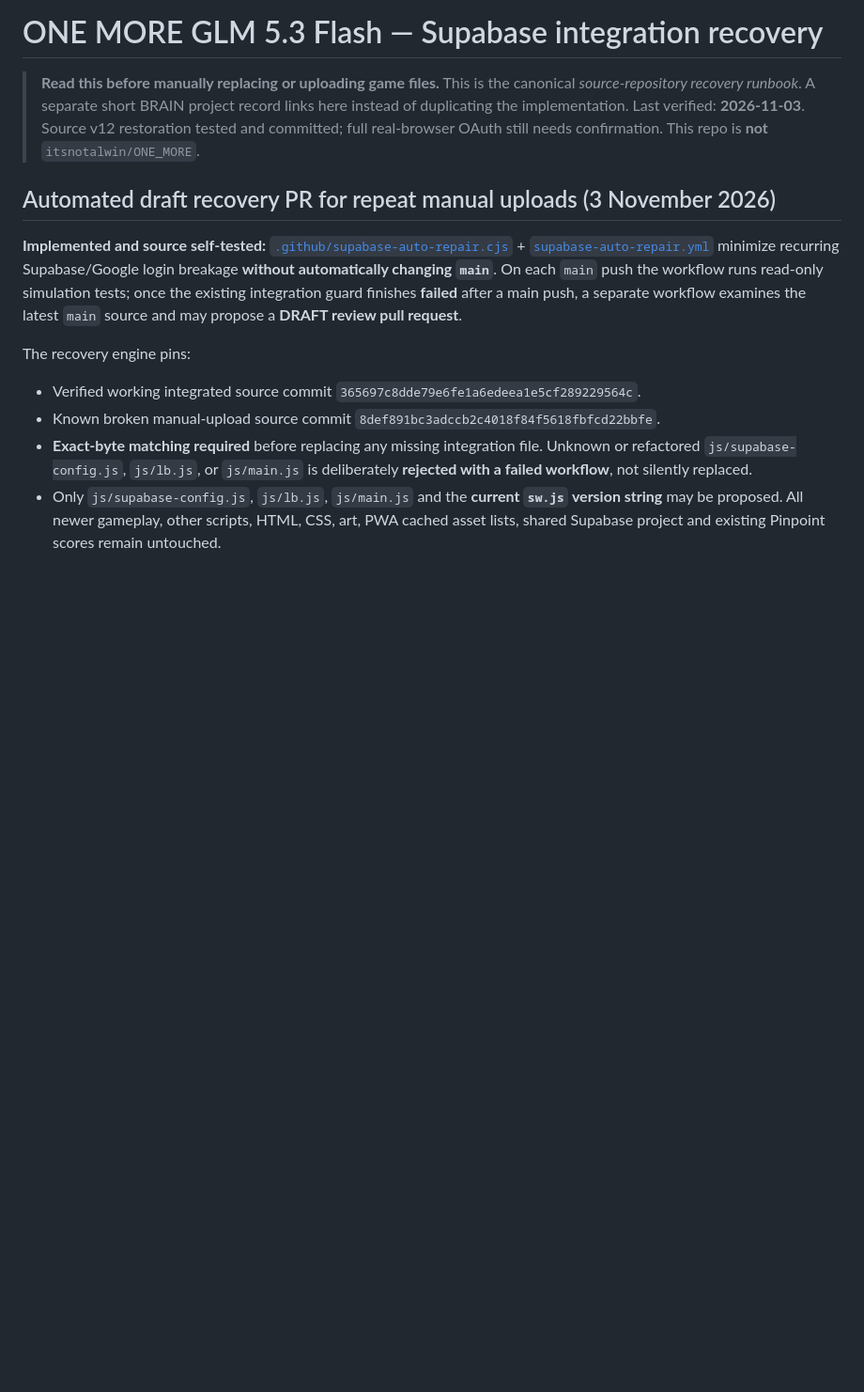
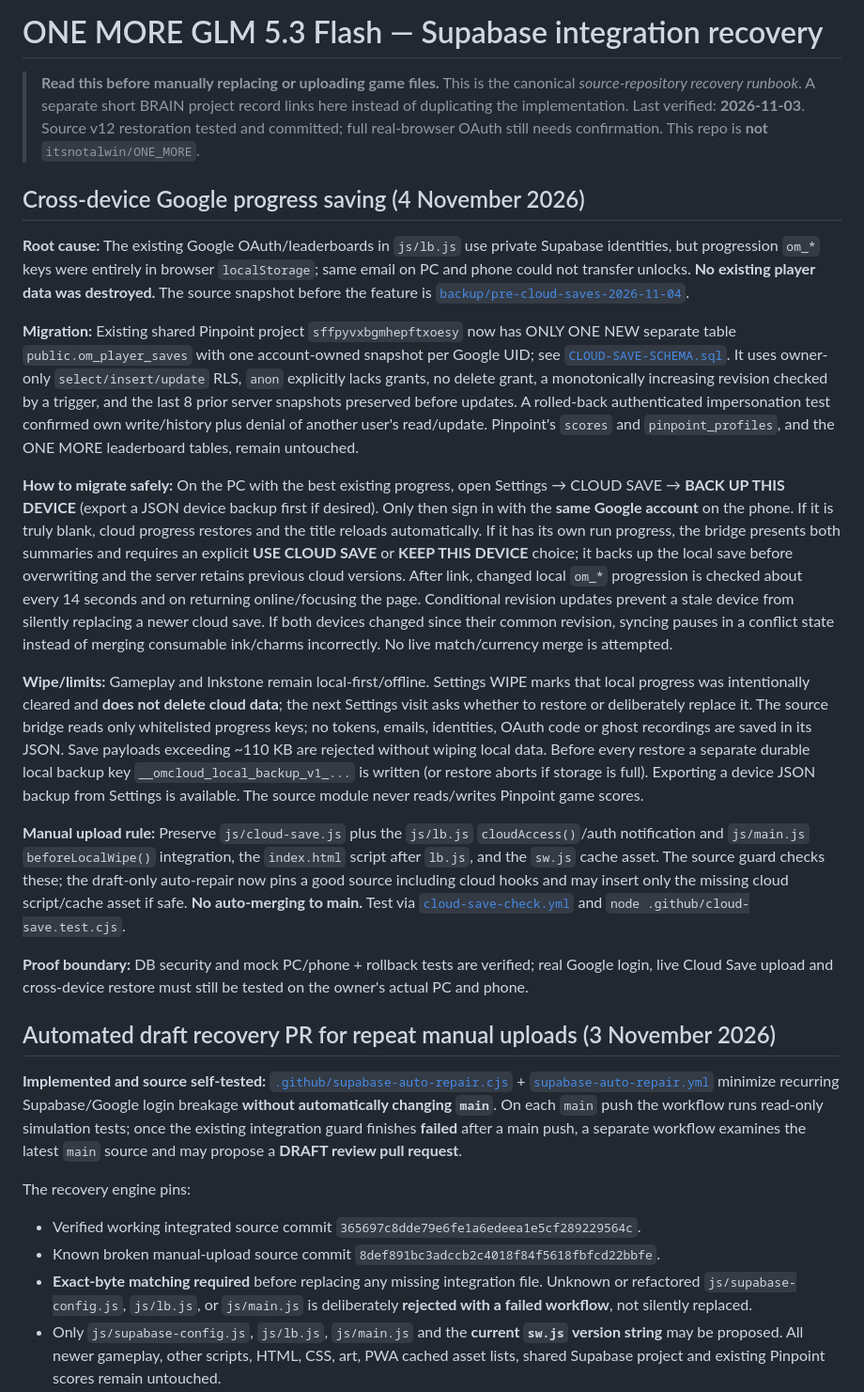
Before and after one commit to itsnotalwin/OneMoreGLM5.3flash, a Markdown page: SUPABASE-RECOVERY.md, the part around the change. Shown at 94% size. Rendered like a GitHub page; blank space fills up the shorter version.

Commit message:
docs(cloud): retain safe existing-PC migration and private save reconciliation

```diff
--- a/SUPABASE-RECOVERY.md
+++ b/SUPABASE-RECOVERY.md
@@ -1,6 +1,20 @@
 # ONE MORE GLM 5.3 Flash — Supabase integration recovery
 
 > **Read this before manually replacing or uploading game files.** This is the canonical *source-repository recovery runbook*. A separate short BRAIN project record links here instead of duplicating the implementation. Last verified: **2026-11-03**. Source v12 restoration tested and committed; full real-browser OAuth still needs confirmation. This repo is **not** `itsnotalwin/ONE_MORE`.
+
+## Cross-device Google progress saving (4 November 2026)
+
+**Root cause:** The existing Google OAuth/leaderboards in `js/lb.js` use private Supabase identities, but progression `om_*` keys were entirely in browser `localStorage`; same email on PC and phone could not transfer unlocks. **No existing player data was destroyed.** The source snapshot before the feature is [`backup/pre-cloud-saves-2026-11-04`](https://github.com/itsnotalwin/OneMoreGLM5.3flash/tree/backup/pre-cloud-saves-2026-11-04).
+
+**Migration:** Existing shared Pinpoint project `sffpyvxbgmhepftxoesy` now has ONLY ONE NEW separate table `public.om_player_saves` with one account-owned snapshot per Google UID; see [`CLOUD-SAVE-SCHEMA.sql`](CLOUD-SAVE-SCHEMA.sql). It uses owner-only `select/insert/update` RLS, `anon` explicitly lacks grants, no delete grant, a monotonically increasing revision checked by a trigger, and the last 8 prior server snapshots preserved before updates. A rolled-back authenticated impersonation test confirmed own write/history plus denial of another user's read/update. Pinpoint's `scores` and `pinpoint_profiles`, and the ONE MORE leaderboard tables, remain untouched.
+
+**How to migrate safely:** On the PC with the best existing progress, open Settings → CLOUD SAVE → **BACK UP THIS DEVICE** (export a JSON device backup first if desired). Only then sign in with the **same Google account** on the phone. If it is truly blank, cloud progress restores and the title reloads automatically. If it has its own run progress, the bridge presents both summaries and requires an explicit **USE CLOUD SAVE** or **KEEP THIS DEVICE** choice; it backs up the local save before overwriting and the server retains previous cloud versions. After link, changed local `om_*` progression is checked about every 14 seconds and on returning online/focusing the page. Conditional revision updates prevent a stale device from silently replacing a newer cloud save. If both devices changed since their common revision, syncing pauses in a conflict state instead of merging consumable ink/charms incorrectly. No live match/currency merge is attempted.
+
+**Wipe/limits:** Gameplay and Inkstone remain local-first/offline. Settings WIPE marks that local progress was intentionally cleared and **does not delete cloud data**; the next Settings visit asks whether to restore or deliberately replace it. The source bridge reads only whitelisted progress keys; no tokens, emails, identities, OAuth code or ghost recordings are saved in its JSON. Save payloads exceeding ~110 KB are rejected without wiping local data. Before every restore a separate durable local backup key `__omcloud_local_backup_v1_...` is written (or restore aborts if storage is full). Exporting a device JSON backup from Settings is available. The source module never reads/writes Pinpoint game scores.
+
+**Manual upload rule:** Preserve `js/cloud-save.js` plus the `js/lb.js` `cloudAccess()`/auth notification and `js/main.js` `beforeLocalWipe()` integration, the `index.html` script after `lb.js`, and the `sw.js` cache asset. The source guard checks these; the draft-only auto-repair now pins a good source including cloud hooks and may insert only the missing cloud script/cache asset if safe. **No auto-merging to main.** Test via [`cloud-save-check.yml`](.github/workflows/cloud-save-check.yml) and `node .github/cloud-save.test.cjs`.
+
+**Proof boundary:** DB security and mock PC/phone + rollback tests are verified; real Google login, live Cloud Save upload and cross-device restore must still be tested on the owner's actual PC and phone.
 
 ## Automated draft recovery PR for repeat manual uploads (3 November 2026)
 
```
